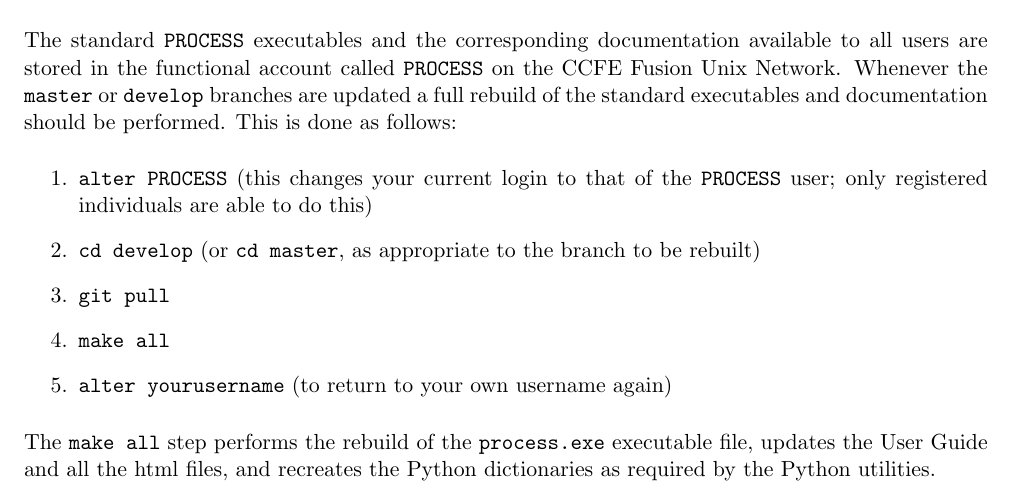
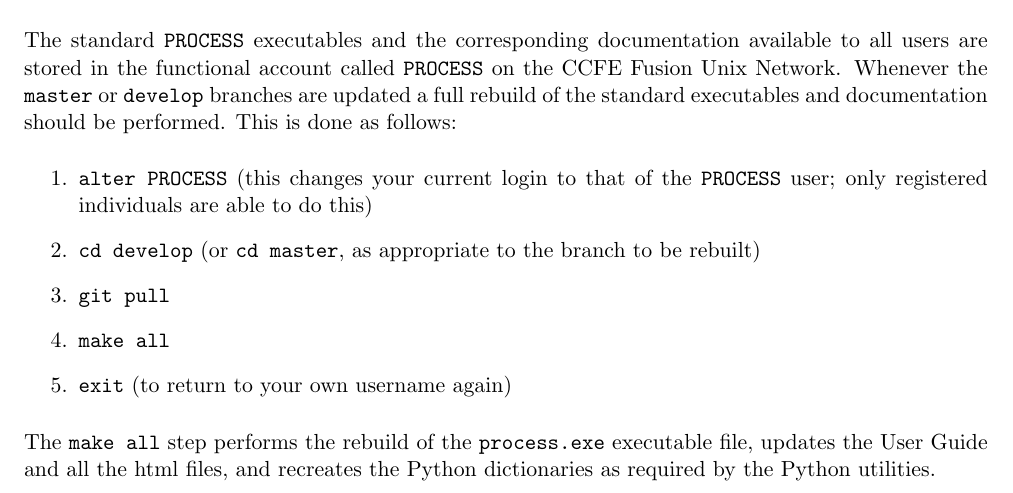
Before and after one commit to griffda/PROCESS-, a LaTeX thesis (process.tex, which reads UserGuide_Chapter7.tex): part of page 110 of 132, cut so that both start at the same text. Compiled offline with pdfLaTeX.

Commit message:
Minor correction to code rebuild instructions

```diff
--- a/UserGuide_Chapter7.tex
+++ b/UserGuide_Chapter7.tex
@@ -366,7 +366,7 @@
 
 \item \texttt{make all}
 
-\item \texttt{alter yourusername}  (to return to your own username again)
+\item \texttt{exit}  (to return to your own username again)
 
 \end{enumerate}
 
```
